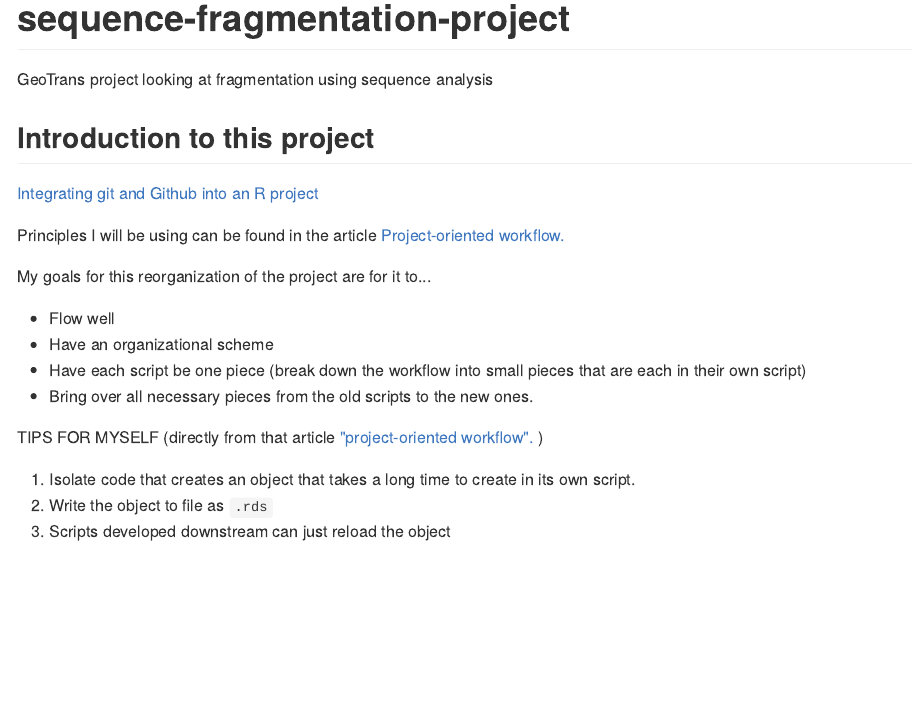
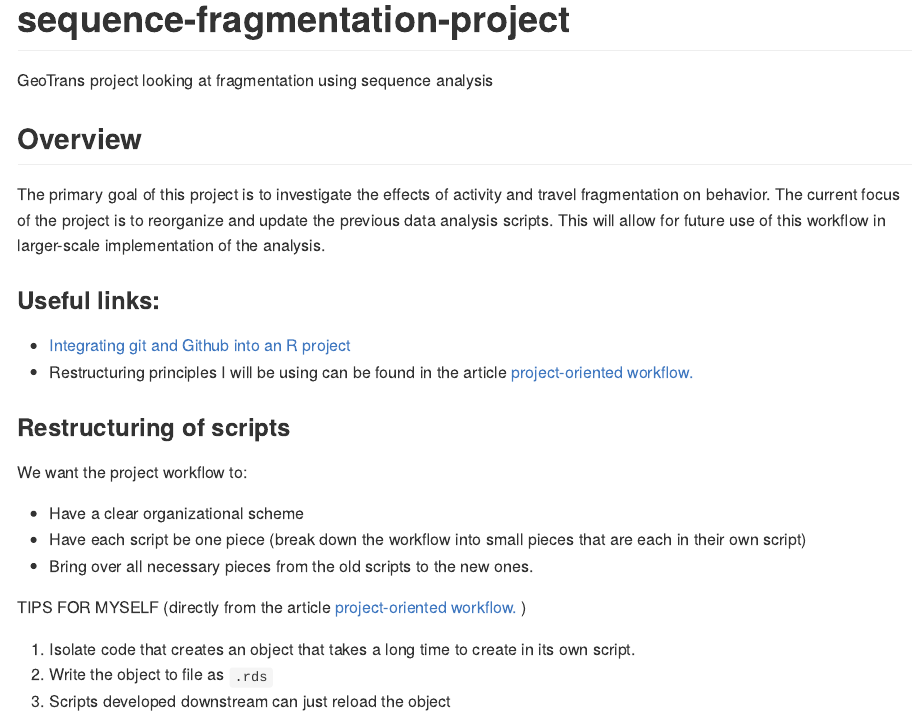
Before and after one commit to e-mcbride/sequence-fragmentation-project, an R Markdown document (README.Rmd): the page in a window 1100 px wide, from its top. The pictures show the output file README.md that the author committed with the source, drawn offline in the style of GitHub; folded parts are opened.

Commit message:
Updates to report-style README

```diff
--- a/README.Rmd
+++ b/README.Rmd
@@ -17,23 +17,27 @@ library(tidyverse)
 GeoTrans project looking at fragmentation using sequence analysis
 
 
-## Introduction to this project
-[Integrating git and Github into an R project](https://happygitwithr.com/)
+## Overview
+
+The primary goal of this project is to investigate the effects of activity and travel fragmentation on behavior. The current focus of the project is to reorganize and update the previous data analysis scripts. This will allow for future use of this workflow in larger-scale implementation of the analysis.
+
+### Useful links:
+
+* [Integrating git and Github into an R project](https://happygitwithr.com/)
+* Restructuring principles I will be using can be found in the article [project-oriented workflow.](https://www.tidyverse.org/articles/2017/12/workflow-vs-script/)
 
 
+### Restructuring of scripts
 
-Principles I will be using can be found in the article [Project-oriented workflow.](https://www.tidyverse.org/articles/2017/12/workflow-vs-script/)
+We want the project workflow to:
 
-
-My goals for this reorganization of the project are for it to...
-
-* Flow well
-* Have an organizational scheme
+* Have a clear organizational scheme
 * Have each script be one piece (break down the workflow into small pieces that are each in their own script)
 * Bring over all necessary pieces from the old scripts to the new ones.
 
 
-TIPS FOR MYSELF (directly from that article ["project-oriented workflow".](https://www.tidyverse.org/articles/2017/12/workflow-vs-script/)
+
+TIPS FOR MYSELF (directly from the article [project-oriented workflow.](https://www.tidyverse.org/articles/2017/12/workflow-vs-script/)
 )
 
 1. Isolate code that creates an object that takes a long time to create in its own script.
```
Also changed, not shown: README.md, README.Rmd (19 more changed lines).
